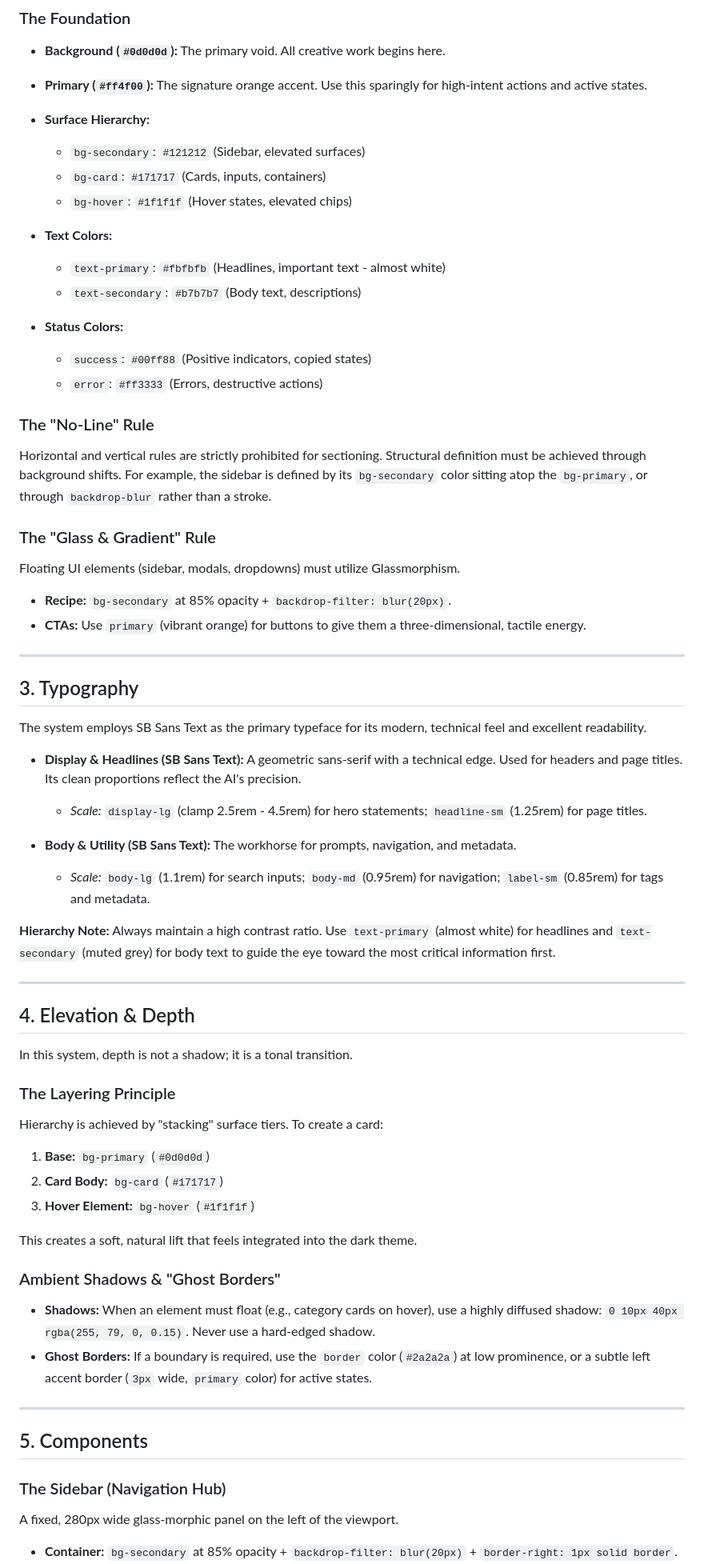
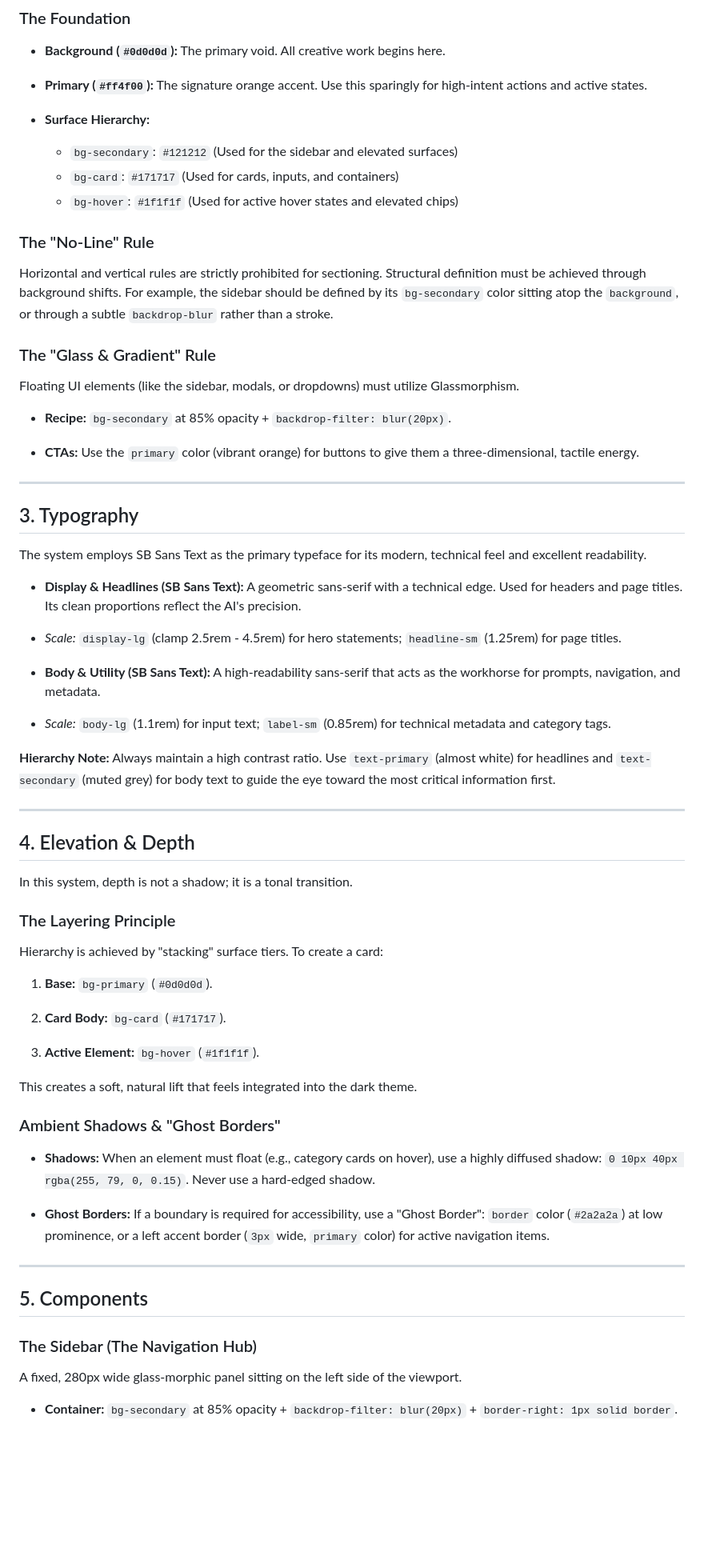
Before and after one commit to officialsahyaboutorabi/sahyagpt, a Markdown page: DESIGN.md, the part around one of its changes. Shown at 80% size. Drawn GitHub-style; blank space fills up the shorter version.

Commit message:
Update DESIGN.md to strictly follow template structure with our design values

```diff
--- a/DESIGN.md
+++ b/DESIGN.md
@@ -29,28 +27,21 @@ The color palette is anchored in deep blacks and high-energy oranges, designed t
 * **Primary (`#ff4f00`):** The signature orange accent. Use this sparingly for high-intent actions and active states.
 
 * **Surface Hierarchy:**
-  * `bg-secondary`: `#121212` (Sidebar, elevated surfaces)
-  * `bg-card`: `#171717` (Cards, inputs, containers)
-  * `bg-hover`: `#1f1f1f` (Hover states, elevated chips)
-
-* **Text Colors:**
-  * `text-primary`: `#fbfbfb` (Headlines, important text - almost white)
-  * `text-secondary`: `#b7b7b7` (Body text, descriptions)
-
-* **Status Colors:**
-  * `success`: `#00ff88` (Positive indicators, copied states)
-  * `error`: `#ff3333` (Errors, destructive actions)
+  * `bg-secondary`: `#121212` (Used for the sidebar and elevated surfaces)
+  * `bg-card`: `#171717` (Used for cards, inputs, and containers)
+  * `bg-hover`: `#1f1f1f` (Used for active hover states and elevated chips)
 
 ### The "No-Line" Rule
 
-Horizontal and vertical rules are strictly prohibited for sectioning. Structural definition must be achieved through background shifts. For example, the sidebar is defined by its `bg-secondary` color sitting atop the `bg-primary`, or through `backdrop-blur` rather than a stroke.
+Horizontal and vertical rules are strictly prohibited for sectioning. Structural definition must be achieved through background shifts. For example, the sidebar should be defined by its `bg-secondary` color sitting atop the `background`, or through a subtle `backdrop-blur` rather than a stroke.
 
 ### The "Glass & Gradient" Rule
 
-Floating UI elements (sidebar, modals, dropdowns) must utilize Glassmorphism.
+Floating UI elements (like the sidebar, modals, or dropdowns) must utilize Glassmorphism.
 
 * **Recipe:** `bg-secondary` at 85% opacity + `backdrop-filter: blur(20px)`.
-* **CTAs:** Use `primary` (vibrant orange) for buttons to give them a three-dimensional, tactile energy.
+
+* **CTAs:** Use the `primary` color (vibrant orange) for buttons to give them a three-dimensional, tactile energy.
 
 ---
 
@@ -59,10 +50,12 @@ Floating UI elements (sidebar, modals, dropdowns) must utilize Glassmorphism.
 The system employs SB Sans Text as the primary typeface for its modern, technical feel and excellent readability.
 
 * **Display & Headlines (SB Sans Text):** A geometric sans-serif with a technical edge. Used for headers and page titles. Its clean proportions reflect the AI's precision.
-  * *Scale:* `display-lg` (clamp 2.5rem - 4.5rem) for hero statements; `headline-sm` (1.25rem) for page titles.
 
-* **Body & Utility (SB Sans Text):** The workhorse for prompts, navigation, and metadata.
-  * *Scale:* `body-lg` (1.1rem) for search inputs; `body-md` (0.95rem) for navigation; `label-sm` (0.85rem) for tags and metadata.
+* *Scale:* `display-lg` (clamp 2.5rem - 4.5rem) for hero statements; `headline-sm` (1.25rem) for page titles.
+
+* **Body & Utility (SB Sans Text):** A high-readability sans-serif that acts as the workhorse for prompts, navigation, and metadata.
+
+* *Scale:* `body-lg` (1.1rem) for input text; `label-sm` (0.85rem) for technical metadata and category tags.
 
 **Hierarchy Note:** Always maintain a high contrast ratio. Use `text-primary` (almost white) for headlines and `text-secondary` (muted grey) for body text to guide the eye toward the most critical information first.
 
@@ -76,23 +69,26 @@ In this system, depth is not a shadow; it is a tonal transition.
 
 Hierarchy is achieved by "stacking" surface tiers. To create a card:
 
-1. **Base:** `bg-primary` (`#0d0d0d`)
-2. **Card Body:** `bg-card` (`#171717`)
-3. **Hover Element:** `bg-hover` (`#1f1f1f`)
+1. **Base:** `bg-primary` (`#0d0d0d`).
+
+2. **Card Body:** `bg-card` (`#171717`).
+
+3. **Active Element:** `bg-hover` (`#1f1f1f`).
 
 This creates a soft, natural lift that feels integrated into the dark theme.
 
 ### Ambient Shadows & "Ghost Borders"
 
 * **Shadows:** When an element must float (e.g., category cards on hover), use a highly diffused shadow: `0 10px 40px rgba(255, 79, 0, 0.15)`. Never use a hard-edged shadow.
-* **Ghost Borders:** If a boundary is required, use the `border` color (`#2a2a2a`) at low prominence, or a subtle left accent border (`3px` wide, `primary` color) for active states.
+
+* **Ghost Borders:** If a boundary is required for accessibility, use a "Ghost Border": `border` color (`#2a2a2a`) at low prominence, or a left accent border (`3px` wide, `primary` color) for active navigation items.
 
 ---
 
 ## 5. Components
 
-### The Sidebar (Navigation Hub)
+### The Sidebar (The Navigation Hub)
 
-A fixed, 280px wide glass-morphic panel on the left of the viewport.
+A fixed, 280px wide glass-morphic panel sitting on the left side of the viewport.
 
 * **Container:** `bg-secondary` at 85% opacity + `backdrop-filter: blur(20px)` + `border-right: 1px solid border`.
```
Also changed, not shown: other parts of DESIGN.md (+25 -23 lines).
